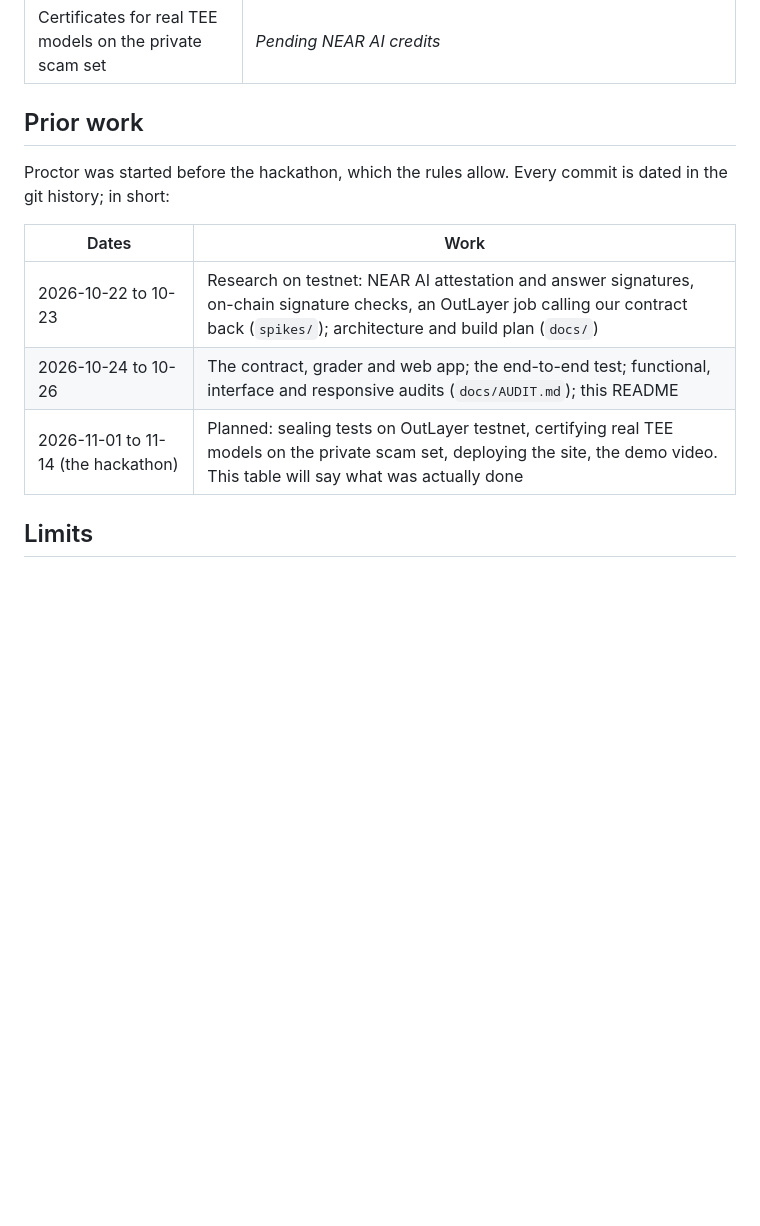
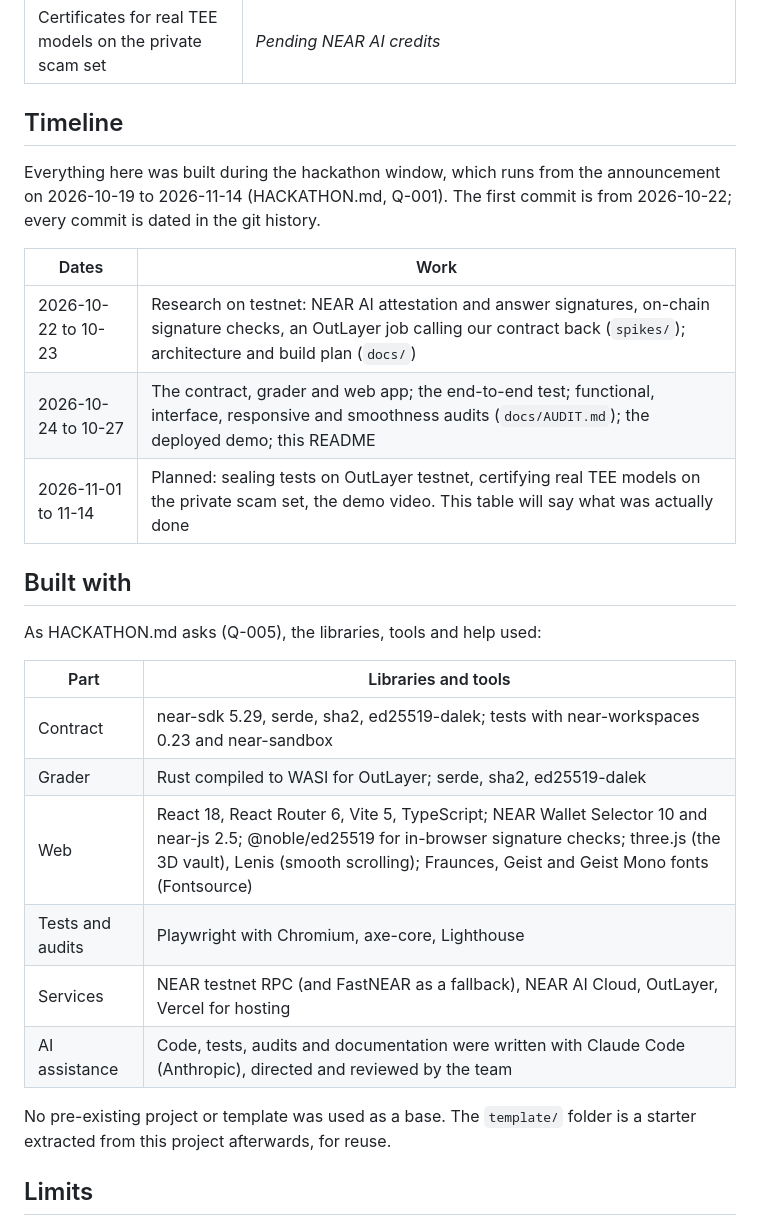
Before and after one commit to Modemola/near, a Markdown page: README.md, the part around the change. Drawn GitHub-style; blank space fills up the shorter version.

```diff
--- a/README.md
+++ b/README.md
@@ -113,16 +113,33 @@ outside this test. See [Limits](#limits).
 | Sealing a test to the grader on OutLayer testnet | _Pending OutLayer testnet access_ |
 | Certificates for real TEE models on the private scam set | _Pending NEAR AI credits_ |
 
-## Prior work
+## Timeline
 
-Proctor was started before the hackathon, which the rules allow. Every commit
-is dated in the git history; in short:
+Everything here was built during the hackathon window, which runs from the
+announcement on 2026-10-19 to 2026-11-14 (HACKATHON.md, Q-001). The first
+commit is from 2026-10-22; every commit is dated in the git history.
 
 | Dates | Work |
 |---|---|
 | 2026-10-22 to 10-23 | Research on testnet: NEAR AI attestation and answer signatures, on-chain signature checks, an OutLayer job calling our contract back (`spikes/`); architecture and build plan (`docs/`) |
-| 2026-10-24 to 10-26 | The contract, grader and web app; the end-to-end test; functional, interface and responsive audits (`docs/AUDIT.md`); this README |
-| 2026-11-01 to 11-14 (the hackathon) | Planned: sealing tests on OutLayer testnet, certifying real TEE models on the private scam set, deploying the site, the demo video. This table will say what was actually done |
+| 2026-10-24 to 10-27 | The contract, grader and web app; the end-to-end test; functional, interface, responsive and smoothness audits (`docs/AUDIT.md`); the deployed demo; this README |
+| 2026-11-01 to 11-14 | Planned: sealing tests on OutLayer testnet, certifying real TEE models on the private scam set, the demo video. This table will say what was actually done |
+
+## Built with
+
+As HACKATHON.md asks (Q-005), the libraries, tools and help used:
+
+| Part | Libraries and tools |
+|---|---|
+| Contract | near-sdk 5.29, serde, sha2, ed25519-dalek; tests with near-workspaces 0.23 and near-sandbox |
+| Grader | Rust compiled to WASI for OutLayer; serde, sha2, ed25519-dalek |
+| Web | React 18, React Router 6, Vite 5, TypeScript; NEAR Wallet Selector 10 and near-js 2.5; @noble/ed25519 for in-browser signature checks; three.js (the 3D vault), Lenis (smooth scrolling); Fraunces, Geist and Geist Mono fonts (Fontsource) |
+| Tests and audits | Playwright with Chromium, axe-core, Lighthouse |
+| Services | NEAR testnet RPC (and FastNEAR as a fallback), NEAR AI Cloud, OutLayer, Vercel for hosting |
+| AI assistance | Code, tests, audits and documentation were written with Claude Code (Anthropic), directed and reviewed by the team |
+
+No pre-existing project or template was used as a base. The `template/`
+folder is a starter extracted from this project afterwards, for reuse.
 
 ## Limits
 
```
Also changed, not shown: docs/BUILD_PLAN.md (+3 -3 lines), docs/DEMO_SCRIPT.md (+36 -0 lines).
